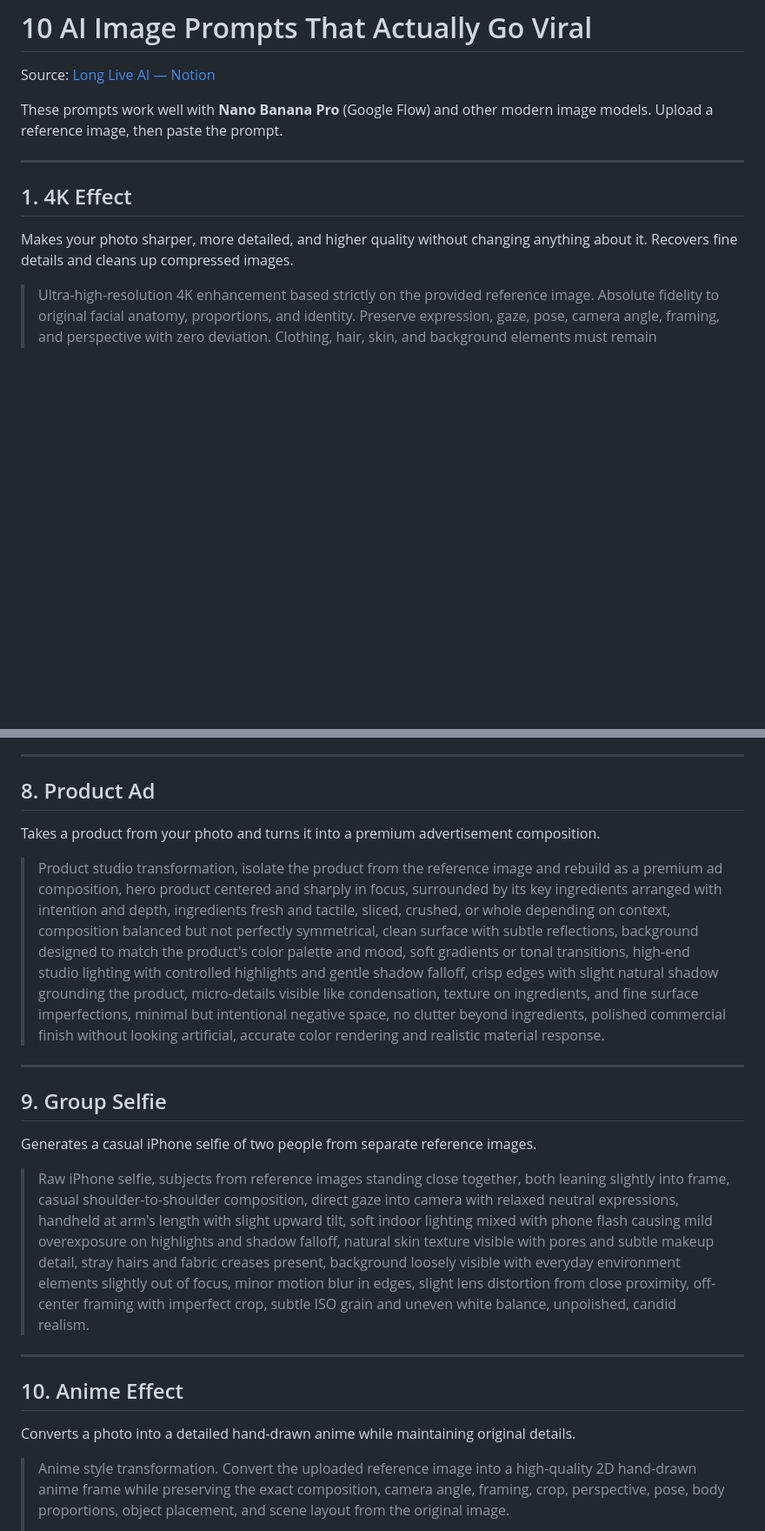
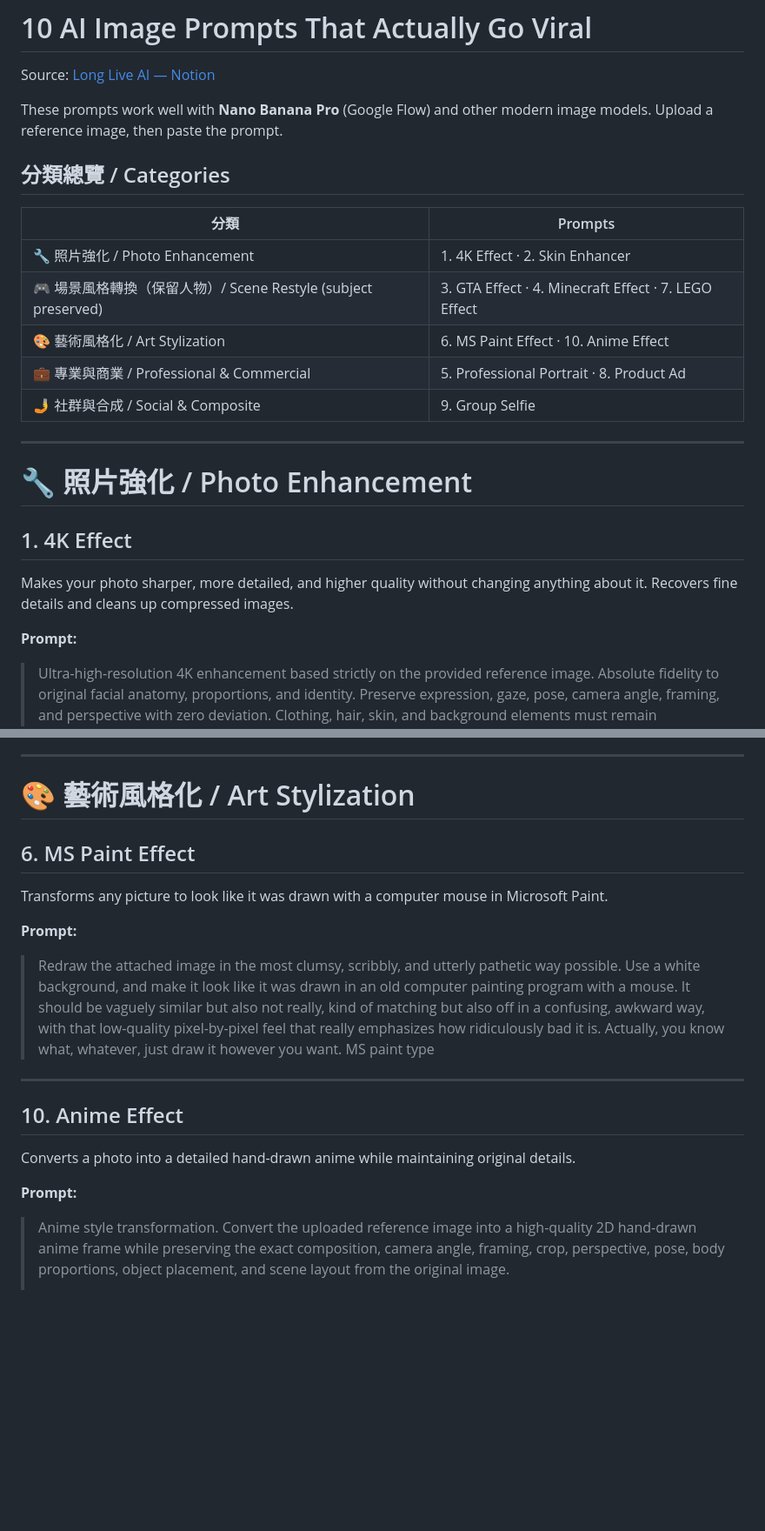
Before and after one commit to goody1000917-ship-it/tetris, a Markdown page: ai-image-prompts.md, 2 parts joined by grey strips. Shown at 87% size. Rendered like a GitHub page; blank space fills up the shorter version.

```diff
--- a/ai-image-prompts.md
+++ b/ai-image-prompts.md
@@ -4,11 +4,25 @@ Source: [Long Live AI — Notion](https://longliveai.notion.site/10-AI-Image-Pro
 
 These prompts work well with **Nano Banana Pro** (Google Flow) and other modern image models. Upload a reference image, then paste the prompt.
 
+## 分類總覽 / Categories
+
+| 分類 | Prompts |
+|------|---------|
+| 🔧 照片強化 / Photo Enhancement | 1. 4K Effect · 2. Skin Enhancer |
+| 🎮 場景風格轉換（保留人物）/ Scene Restyle (subject preserved) | 3. GTA Effect · 4. Minecraft Effect · 7. LEGO Effect |
+| 🎨 藝術風格化 / Art Stylization | 6. MS Paint Effect · 10. Anime Effect |
+| 💼 專業與商業 / Professional & Commercial | 5. Professional Portrait · 8. Product Ad |
+| 🤳 社群與合成 / Social & Composite | 9. Group Selfie |
+
 ---
+
+# 🔧 照片強化 / Photo Enhancement
 
 ## 1. 4K Effect
 
 Makes your photo sharper, more detailed, and higher quality without changing anything about it. Recovers fine details and cleans up compressed images.
+
+**Prompt:**
 
 > Ultra-high-resolution 4K enhancement based strictly on the provided reference image. Absolute fidelity to original facial anatomy, proportions, and identity. Preserve expression, gaze, pose, camera angle, framing, and perspective with zero deviation. Clothing, hair, skin, and background elements must remain unchanged in structure, placement, and design. Recover fine-grain detail with natural realism. Enhance pores, fine lines, hair strands, eyelashes, fabric weave, seams, and material edges without introducing stylization. Maintain original color science, white balance, and tonal relationships exactly as captured. Lighting direction, intensity, contrast, and shadow behavior must match the source image precisely, with only improved clarity and expanded dynamic range. No relighting, no reshaping. Remove any grain. Apply controlled sharpening and high-frequency detail reconstruction. Remove compression artifacts and noise while retaining authentic texture. No smoothing, no plastic skin, no artificial gloss. Facial features must remain consistent across the entire image with coherent anatomy and clean, stable edges. Negative constraints: no warping, no facial drift, no added or missing anatomy, no altered hands, no distortions, no perspective shift, no text or graphics, no hallucinated detail, no stylized rendering. Output must read as a true-to-life, photorealistic upscale that matches the reference exactly, only clearer, sharper, and higher resolution.
 
@@ -62,25 +70,23 @@ Transforms the setting of any image to look like it was built with LEGO pieces w
 
 ---
 
-## 8. Product Ad
+# 🎨 藝術風格化 / Art Stylization
 
-Takes a product from your photo and turns it into a premium advertisement composition.
+## 6. MS Paint Effect
 
-> Product studio transformation, isolate the product from the reference image and rebuild as a premium ad composition, hero product centered and sharply in focus, surrounded by its key ingredients arranged with intention and depth, ingredients fresh and tactile, sliced, crushed, or whole depending on context, composition balanced but not perfectly symmetrical, clean surface with subtle reflections, background designed to match the product's color palette and mood, soft gradients or tonal transitions, high-end studio lighting with controlled highlights and gentle shadow falloff, crisp edges with slight natural shadow grounding the product, micro-details visible like condensation, texture on ingredients, and fine surface imperfections, minimal but intentional negative space, no clutter beyond ingredients, polished commercial finish without looking artificial, accurate color rendering and realistic material response.
+Transforms any picture to look like it was drawn with a computer mouse in Microsoft Paint.
 
----
+**Prompt:**
 
-## 9. Group Selfie
-
-Generates a casual iPhone selfie of two people from separate reference images.
-
-> Raw iPhone selfie, subjects from reference images standing close together, both leaning slightly into frame, casual shoulder-to-shoulder composition, direct gaze into camera with relaxed neutral expressions, handheld at arm's length with slight upward tilt, soft indoor lighting mixed with phone flash causing mild overexposure on highlights and shadow falloff, natural skin texture visible with pores and subtle makeup detail, stray hairs and fabric creases present, background loosely visible with everyday environment elements slightly out of focus, minor motion blur in edges, slight lens distortion from close proximity, off-center framing with imperfect crop, subtle ISO grain and uneven white balance, unpolished, candid realism.
+> Redraw the attached image in the most clumsy, scribbly, and utterly pathetic way possible. Use a white background, and make it look like it was drawn in an old computer painting program with a mouse. It should be vaguely similar but also not really, kind of matching but also off in a confusing, awkward way, with that low-quality pixel-by-pixel feel that really emphasizes how ridiculously bad it is. Actually, you know what, whatever, just draw it however you want. MS paint type
 
 ---
 
 ## 10. Anime Effect
 
 Converts a photo into a detailed hand-drawn anime while maintaining original details.
+
+**Prompt:**
 
 > Anime style transformation. Convert the uploaded reference image into a high-quality 2D hand-drawn anime frame while preserving the exact composition, camera angle, framing, crop, perspective, pose, body proportions, object placement, and scene layout from the original image.
 >
```
Also changed, not shown: other parts of ai-image-prompts.md (+44 -16 lines).
